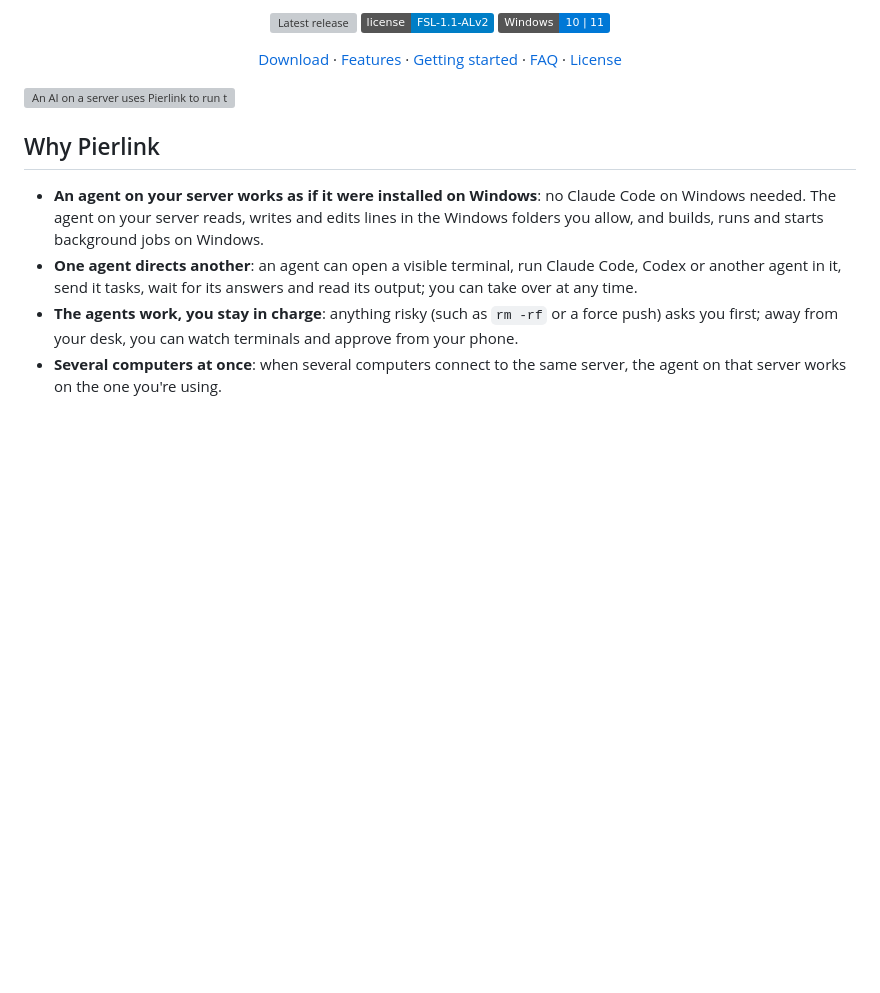
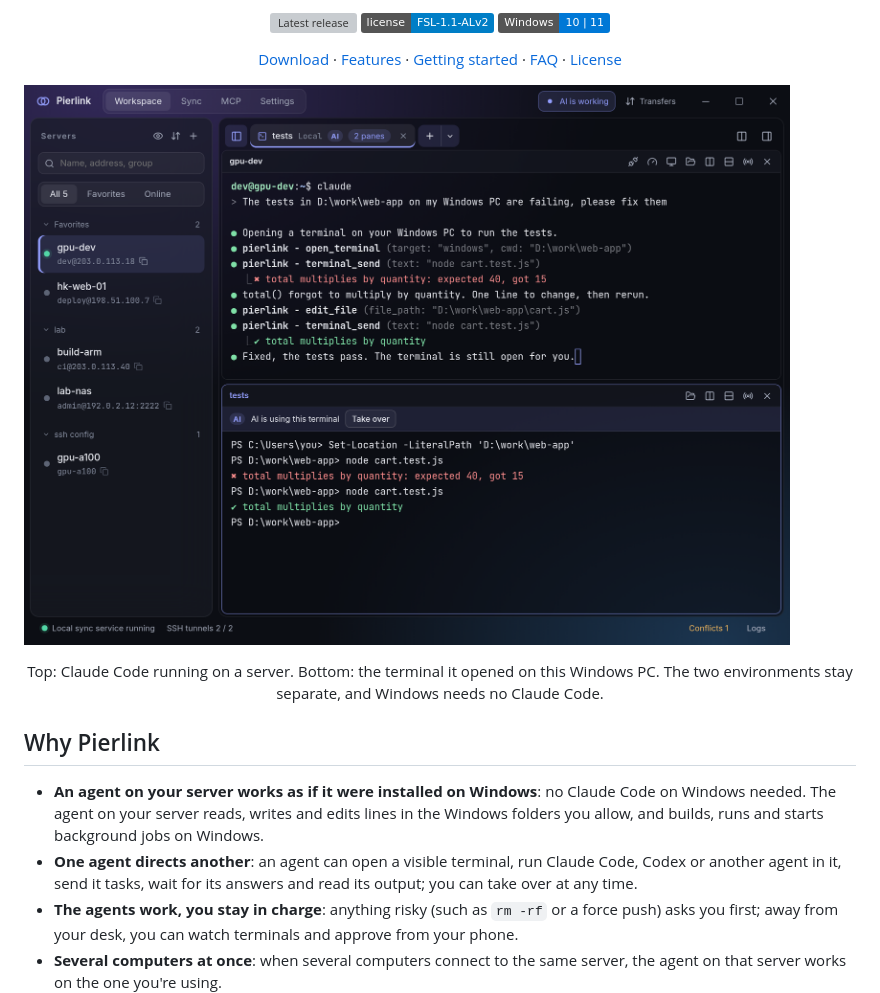
Before and after one commit to pierlink/Pierlink, a Markdown page: README.en.md, the part around the change. Rendered like a GitHub page; pictures changed too: assets/readme/ai-terminal-en.png (added); badges without logos; blank space fills up the shorter version; grey boxes are pictures that could not be loaded.

Commit message:
README: screenshot of Claude Code on a server driving a Windows terminal
Co-Authored-By: Claude Opus 5.5 <noreply@anthropic.com>

```diff
--- a/README.en.md
+++ b/README.en.md
@@ -18,7 +18,9 @@ English · [简体中文](README.md)
 
 </div>
 
-![An AI on a server uses Pierlink to run tests in a terminal and edit code on this Windows PC; risky actions such as deleting ask you first; everything it did is on record](assets/readme/ai-demo-en.gif)
+![The top pane is Claude Code running in a server terminal; the bottom pane is the terminal it opened on this Windows PC through Pierlink](assets/readme/ai-terminal-en.png)
+
+<div align="center">Top: Claude Code running on a server. Bottom: the terminal it opened on this Windows PC. The two environments stay separate, and Windows needs no Claude Code.</div>
 
 ## Why Pierlink
 
```
Also changed, not shown: README.md (+3 -1 lines), assets/readme/ai-terminal-zh.png (added), 2 other files.
